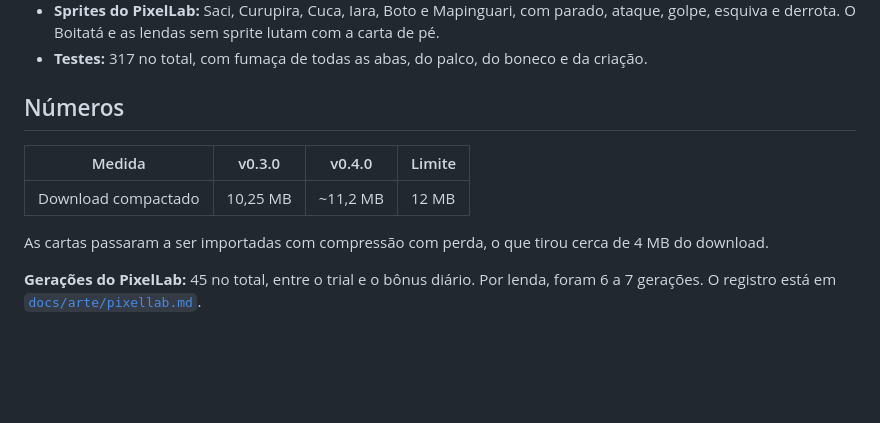
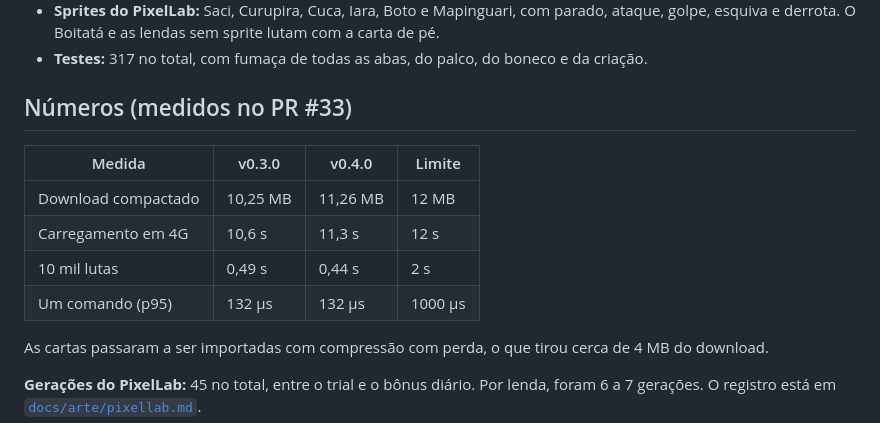
Before and after one commit to AlexGamesProjects/Guardi-es-do-Folclore, a Markdown page: docs/versoes/v0.4.0.md, the part around the change. Drawn GitHub-style; blank space fills up the shorter version.

Commit message:
Registra as medições na nota da v0.4.0
Co-Authored-By: Claude Opus 5.5 <noreply@anthropic.com>
Claude-Session: https://claude.ai/code/session_01FbBJYyQmNPftoQMQdGT6b2

```diff
--- a/docs/versoes/v0.4.0.md
+++ b/docs/versoes/v0.4.0.md
@@ -33,10 +33,13 @@ Levar todas as telas e mecânicas da v0.2 para o Godot, com interface vertical p
 - **Sprites do PixelLab:** Saci, Curupira, Cuca, Iara, Boto e Mapinguari, com parado, ataque, golpe, esquiva e derrota. O Boitatá e as lendas sem sprite lutam com a carta de pé.
 - **Testes:** 317 no total, com fumaça de todas as abas, do palco, do boneco e da criação.
 
-## Números
+## Números (medidos no PR #33)
 | Medida | v0.3.0 | v0.4.0 | Limite |
 |---|---|---|---|
-| Download compactado | 10,25 MB | ~11,2 MB | 12 MB |
+| Download compactado | 10,25 MB | 11,26 MB | 12 MB |
+| Carregamento em 4G | 10,6 s | 11,3 s | 12 s |
+| 10 mil lutas | 0,49 s | 0,44 s | 2 s |
+| Um comando (p95) | 132 µs | 132 µs | 1000 µs |
 
 As cartas passaram a ser importadas com compressão com perda, o que tirou cerca de 4 MB do download.
 
```
